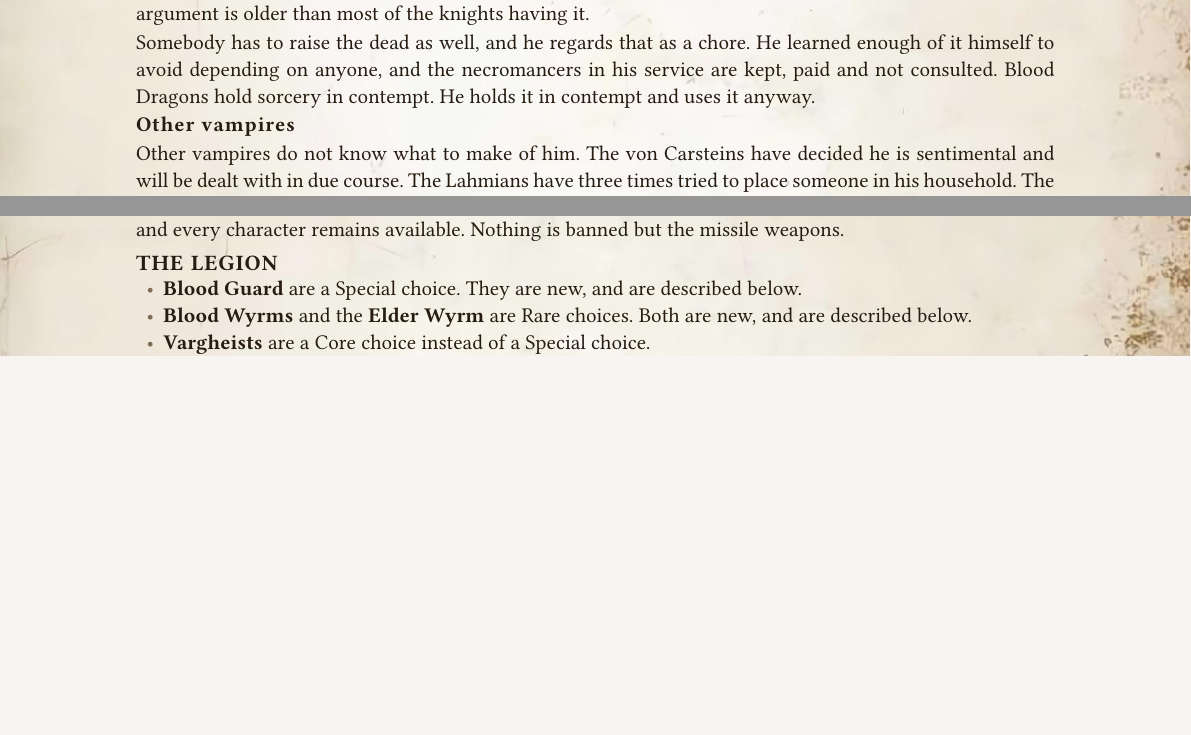
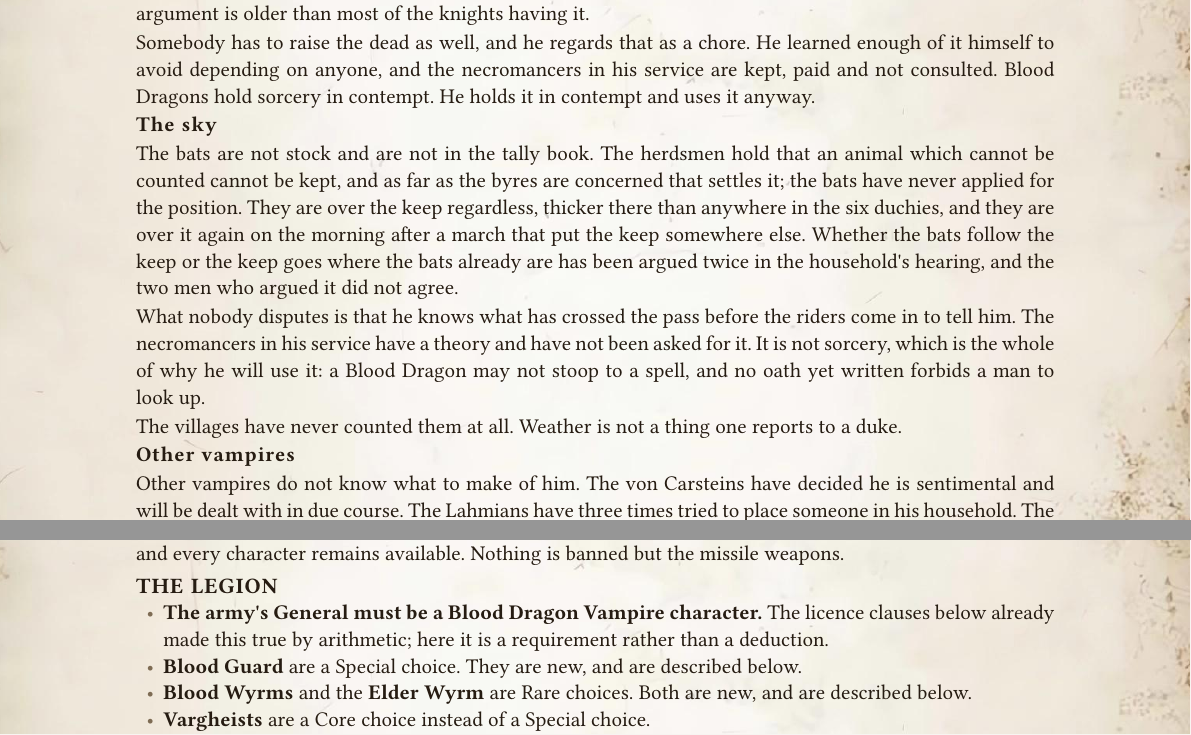
Before and after one commit to dkma26709/wap-typst, a Typst document (src/vampire-counts-proposal.typ): two parts of pages 87 and 89 of 97, joined at a grey line, cut so that both start at the same text, the shorter picture padded with empty space. Compiled offline with Typst 0.15.

Commit message:
The sky over the keep, and a General named rather than deduced
Two of the three theming pieces. The third, an exclusive item list, is still
being argued over and is not in this commit.

The Order chapter gains a fourth run-in, The sky, sitting beside The drakes
because both are about animals the order has an opinion on. The drakes are
numbered and in the tally book; the bats cannot be counted, so the herdsmen
hold they cannot be kept, and they are over the keep anyway on the morning
after a march that put the keep somewhere else. It also answers a question the
Order chapter had left open - how he knows what has crossed the pass before the
riders report it - without making it sorcery, which is the one thing a Blood
Dragon may not stoop to and the reason he will use it.

THE LEGION now opens with the requirement rather than burying it: the army's
General must be a Blood Dragon Vampire character. This changes nothing at the
table. The licence clauses already made it true, since an army must have a
General and no character may be taken without a Blood Dragon to sign for him,
but an Army of Infamy states what you must buy rather than leaving it to be
worked out. The argument against now says the Bloodline was compulsory by
arithmetic and is compulsory by instruction.

Verified: compiles clean at 97 pages; pages 85-97 carry no markup artefacts;
body still 0 words different from the parent by check_editions --identical-body
--chapter PROPOSALS. The sky measures 3 paragraphs at 18-109 words, median 69,
sd 37.2, against The drakes at 45-115, median 69, sd 27.8 - same median, wider
spread, no drift towards uniformity.

Generated with J.A.R.V.I.S

```diff
--- a/src/vampire-counts-proposal.typ
+++ b/src/vampire-counts-proposal.typ
@@ -2239,6 +2239,14 @@ The household name their own mounts, in Bretonnian, after the manner of warhorse
 
 Somebody has to raise the dead as well, and he regards that as a chore. He learned enough of it himself to avoid depending on anyone, and the necromancers in his service are kept, paid and not consulted. Blood Dragons hold sorcery in contempt. He holds it in contempt and uses it anyway.
 
+#runin[The sky]
+
+The bats are not stock and are not in the tally book. The herdsmen hold that an animal which cannot be counted cannot be kept, and as far as the byres are concerned that settles it; the bats have never applied for the position. They are over the keep regardless, thicker there than anywhere in the six duchies, and they are over it again on the morning after a march that put the keep somewhere else. Whether the bats follow the keep or the keep goes where the bats already are has been argued twice in the household's hearing, and the two men who argued it did not agree.
+
+What nobody disputes is that he knows what has crossed the pass before the riders come in to tell him. The necromancers in his service have a theory and have not been asked for it. It is not sorcery, which is the whole of why he will use it: a Blood Dragon may not stoop to a spell, and no oath yet written forbids a man to look up.
+
+The villages have never counted them at all. Weather is not a thing one reports to a duke.
+
 #runin[Other vampires]
 
 Other vampires do not know what to make of him. The von Carsteins have decided he is sentimental and will be dealt with in due course. The Lahmians have three times tried to place someone in his household. The Strigoi are said to find him funny. Walach Harkon has never called him back to Blood Keep and has never said why.
@@ -2303,6 +2311,7 @@ An army chosen from this book may be chosen as a Ordo Draconis instead. Every Bl
 
 #namecost("THE LEGION", "")
 
+- *The army's General must be a Blood Dragon Vampire character.* The licence clauses below already made this true by arithmetic; here it is a requirement rather than a deduction.
 - *Blood Guard* are a Special choice. They are new, and are described below.
 - *Blood Wyrms* and the *Elder Wyrm* are Rare choices. Both are new, and are described below.
 - *Vargheists* are a Core choice instead of a Special choice.
```
Also changed, not shown: src/vampire-counts-proposal.typ (2 more changed lines).
